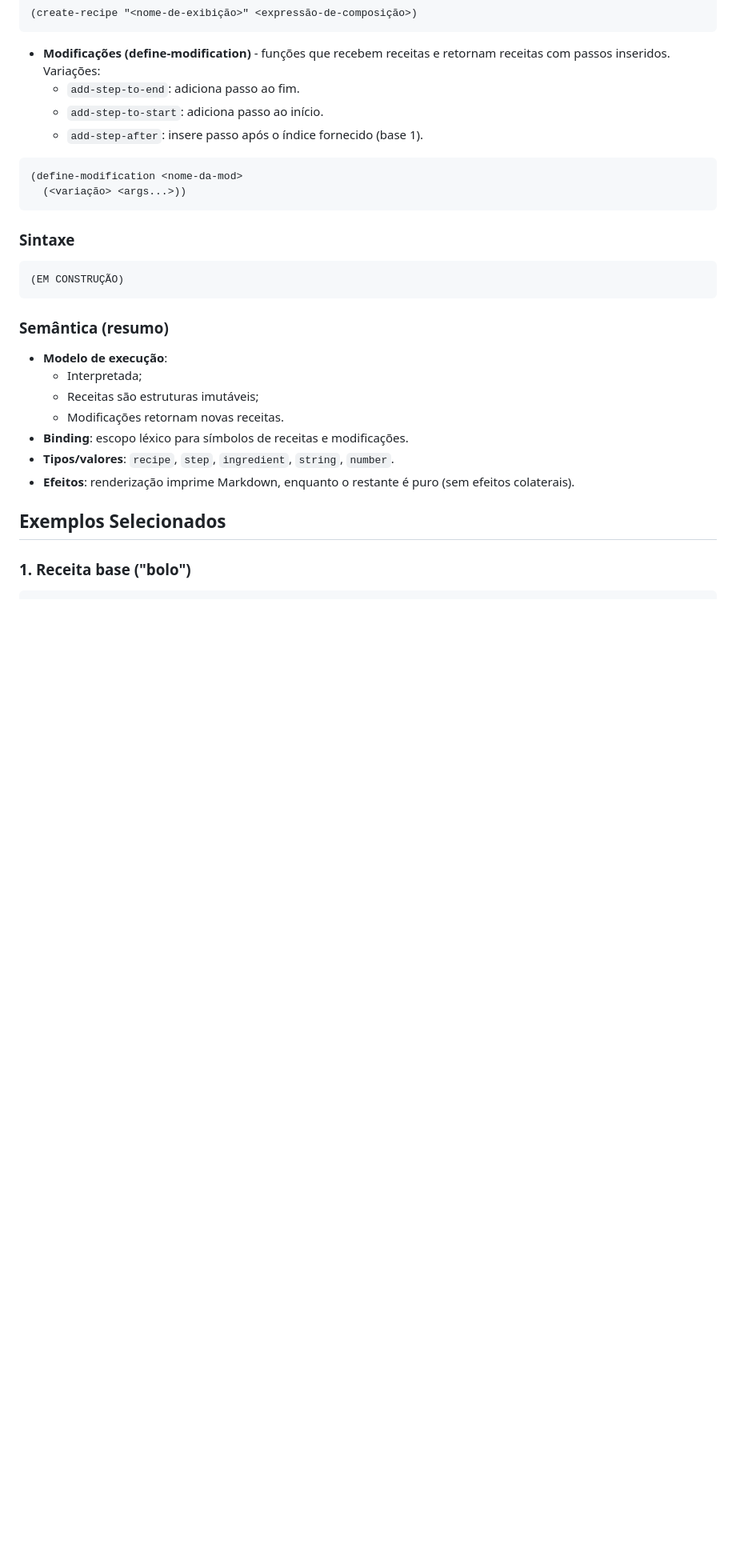
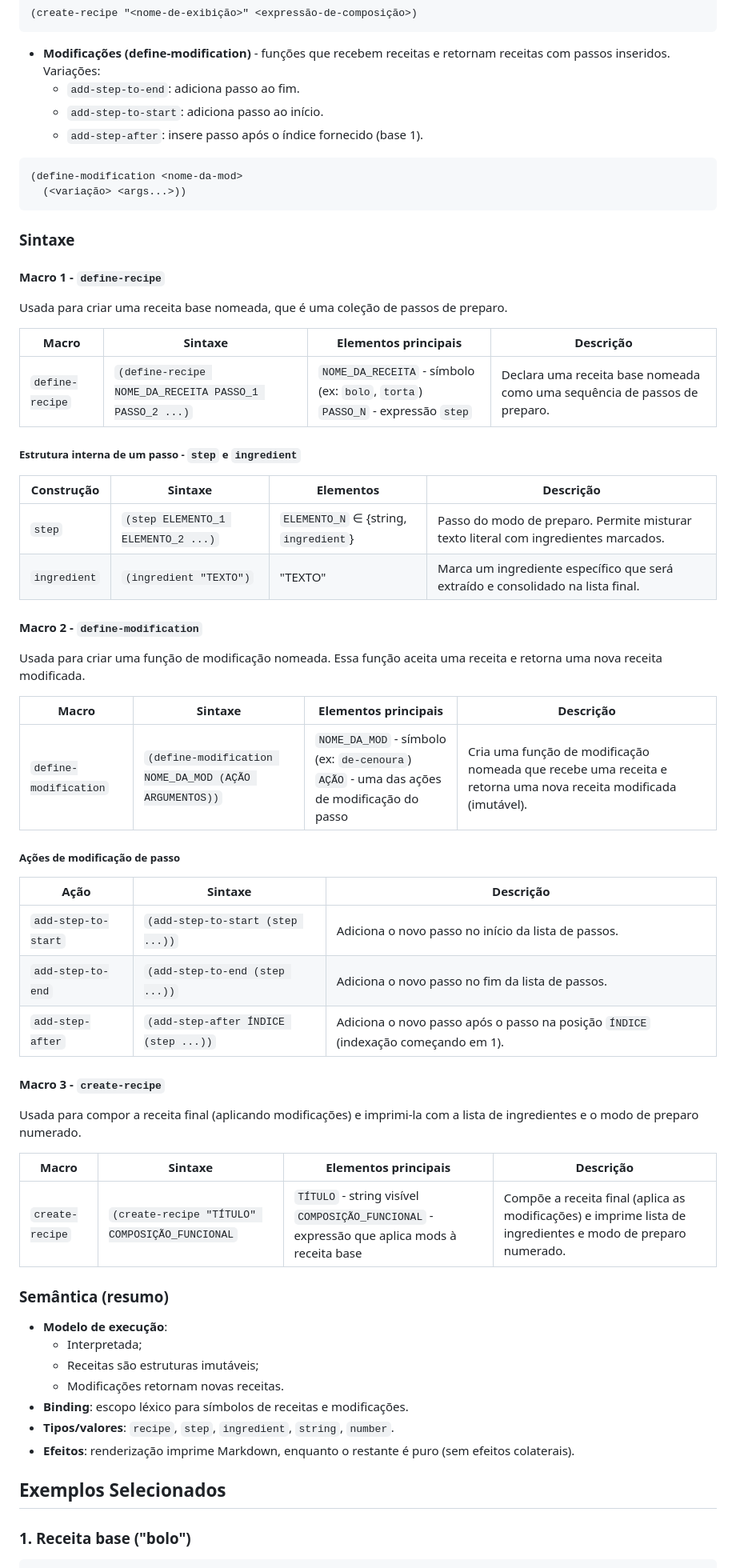
Before and after one commit to carolkekas28/mc346, a Markdown page: projeto.md, the part around the change printed below. Shown: that part at 80% size. Drawn GitHub-style; blank space fills up the shorter version.

Commit message:
Documenta macros para receitas e modificações
Adiciona macros para definição de receitas e modificações.

````diff
--- a/projeto.md
+++ b/projeto.md
@@ -55,9 +56,42 @@ após o n-ésimo, renderizar "modo de preparo" automaticamente e listar ingredie
 ```
 
 ### Sintaxe
-```
-(EM CONSTRUÇÃO)
-```
+
+#### Macro 1 - `define-recipe`
+
+Usada para criar uma receita base nomeada, que é uma coleção de passos de preparo.
+
+| Macro  | Sintaxe | Elementos principais | Descrição |
+| ------------- | ------------- | ------------- | ------------- |
+| `define-recipe` | `(define-recipe NOME_DA_RECEITA PASSO_1 PASSO_2 ...)` | `NOME_DA_RECEITA` - símbolo (ex: `bolo`, `torta`) <br> `PASSO_N` - expressão `step` | Declara uma receita base nomeada como uma sequência de passos de preparo. |
+##### Estrutura interna de um passo - `step` e `ingredient`
+| Construção  | Sintaxe | Elementos | Descrição |
+| ------------- | ------------- | ------------- | ------------- |
+| `step` | `(step ELEMENTO_1 ELEMENTO_2 ...)` | `ELEMENTO_N` ∈ {string, `ingredient`} | Passo do modo de preparo. Permite misturar texto literal com ingredientes marcados. |
+| `ingredient` | `(ingredient "TEXTO")` | "TEXTO" | Marca um ingrediente específico que será extraído e consolidado na lista final. |
+
+#### Macro 2 - `define-modification`
+
+Usada para criar uma função de modificação nomeada. Essa função aceita uma receita e retorna uma nova receita modificada.
+
+| Macro  | Sintaxe | Elementos principais | Descrição |
+| ------------- | ------------- | ------------- | ------------- |
+| `define-modification` | `(define-modification NOME_DA_MOD (AÇÃO ARGUMENTOS))` | `NOME_DA_MOD` - símbolo (ex: `de-cenoura`) <br> `AÇÃO` - uma das ações de modificação do passo | Cria uma função de modificação nomeada que recebe uma receita e retorna uma nova receita modificada (imutável). |
+##### Ações de modificação de passo
+| Ação  | Sintaxe | Descrição |
+| ------------- | ------------- | ------------- |
+| `add-step-to-start` | `(add-step-to-start (step ...))` | Adiciona o novo passo no início da lista de passos. |
+| `add-step-to-end` | `(add-step-to-end (step ...))` | Adiciona o novo passo no fim da lista de passos. |
+| `add-step-after` | `(add-step-after ÍNDICE (step ...))` | Adiciona o novo passo após o passo na posição `ÍNDICE` (indexação começando em 1). |
+
+
+#### Macro 3 - `create-recipe`
+
+Usada para compor a receita final (aplicando modificações) e imprimi-la com a lista de ingredientes e o modo de preparo numerado.
+
+| Macro  | Sintaxe | Elementos principais | Descrição |
+| ------------- | ------------- | ------------- | ------------- |
+| `create-recipe` | `(create-recipe "TÍTULO" COMPOSIÇÃO_FUNCIONAL` | `TÍTULO` - string visível <br> `COMPOSIÇÃO_FUNCIONAL` - expressão que aplica mods à receita base | Compõe a receita final (aplica as modificações) e imprime lista de ingredientes e modo de preparo numerado. |
 
 ### Semântica (resumo)
 - **Modelo de execução**:
````
Also changed, not shown: other parts of projeto.md (+1 -0 lines).
